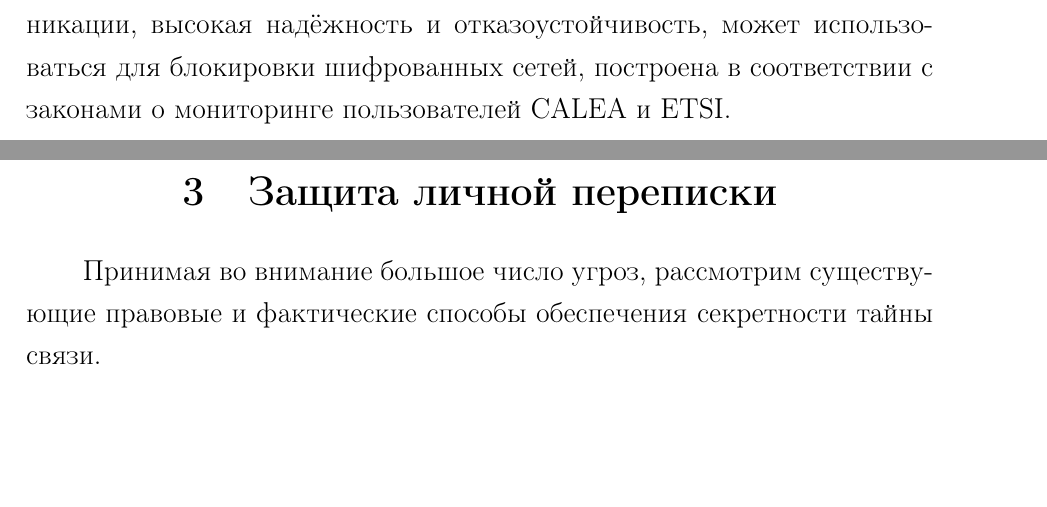
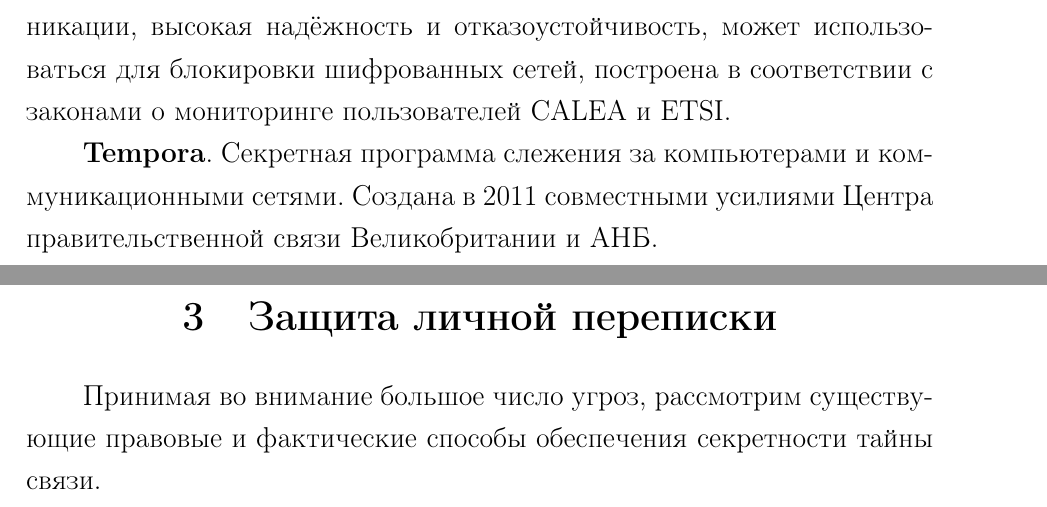
Before and after one commit to DobroAlex/Coursework, a LaTeX document (TeX Source/CourseProject.tex, which reads TeX Source/2-DigitalThreat.tex): two parts of pages 18 and 19 of 20, joined at a grey line, cut so that both start at the same text, the shorter picture padded with empty space. Compiled offline with LaTeX, dvips and Ghostscript.

Commit message:
Пишем европку

```diff
--- a/TeX Source/2-DigitalThreat.tex
+++ b/TeX Source/2-DigitalThreat.tex
@@ -121,4 +121,6 @@
 
 	\textbf{NarusInsight}. Кластерная система шпионажа, разрабатываемая компанией Boeing для американского правительства. %LITER https://www.bloomberg.com/research/stocks/private/snapshot.asp?privcapId=59181865
 	Система состоит из большого количества компьютеров, соединённых в кластер и устанавливаемых в дата-центрах провайдеров интернета в США и Западной Европе. Система предоставляет очень широкие возможности для мониторинга, перехвата, хранения и анализа больших объёмов интернет-данных: масштабирование для анализа  сверхбольших IP-сетей, real-time обработку пакетов,  глубокая обработка данных искусственным интеллектом: нормализация, корреляция, агрегация и анализ, создающие информационные модели как отдельных пользователей, так и элементов информационных систем и их протоколов и приложений с возможностью анализа моделей в реальном времени; отслеживание индивидуальных пользователей и определение используемых  ими программ коммуникации, высокая надёжность и отказоустойчивость, может использоваться для блокировки шифрованных сетей,  построена в соответствии с законами о мониторинге пользователей CALEA и ETSI.
+
+	\textbf{Tempora}. Секретная программа слежения за компьютерами и коммуникационными сетями. Создана в 2011 совместными усилиями  Центра правительственной связи Великобритании и АНБ.
 \newpage
```
